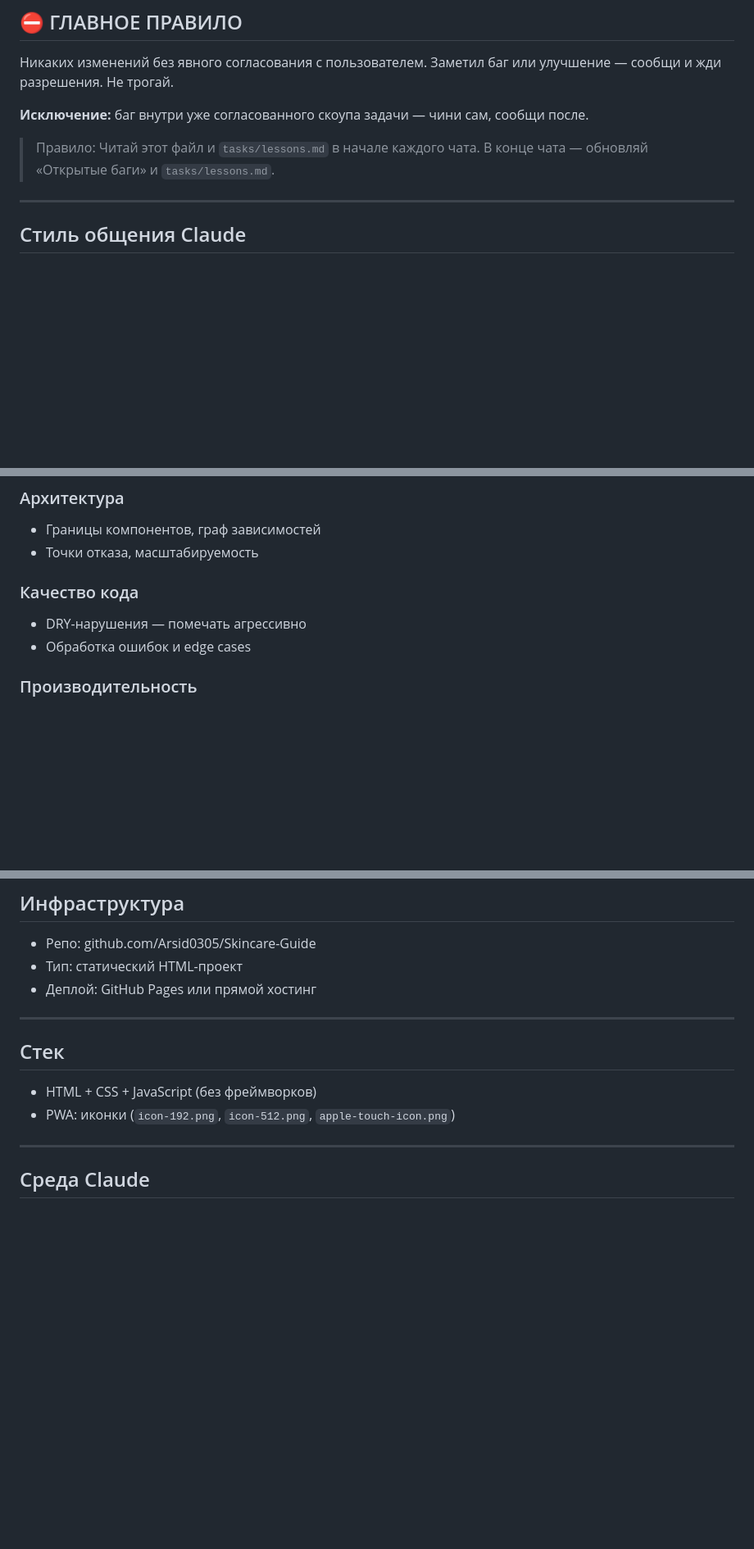
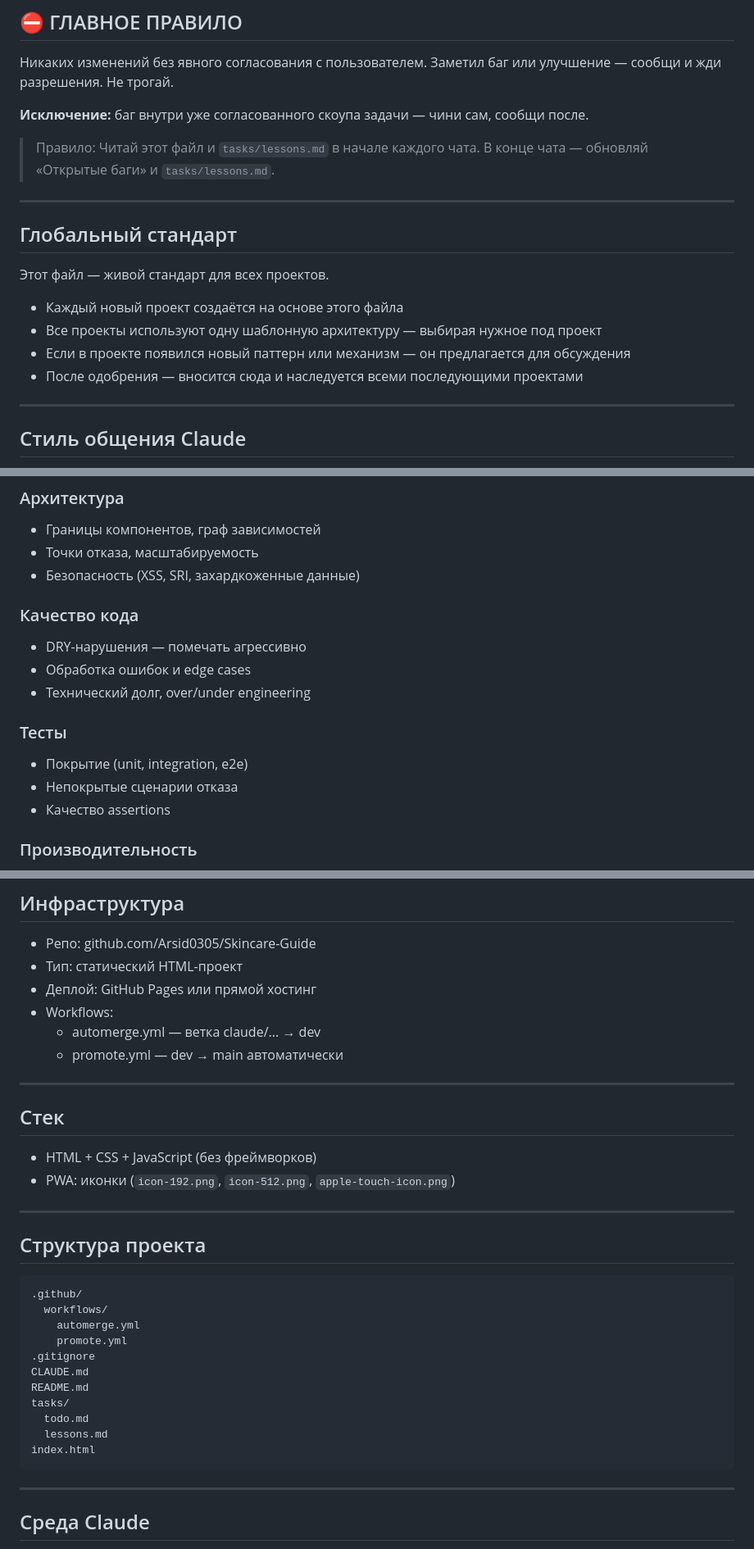
Before and after one commit to Arsid0305/Skincare-Guide, a Markdown page: CLAUDE.md, 3 parts joined by grey strips. Shown at 82% size. Drawn GitHub-style; blank space fills up the shorter version.

````diff
--- a/CLAUDE.md
+++ b/CLAUDE.md
@@ -8,6 +8,17 @@
 **Исключение:** баг внутри уже согласованного скоупа задачи — чини сам, сообщи после.
 
 > Правило: Читай этот файл и `tasks/lessons.md` в начале каждого чата. В конце чата — обновляй «Открытые баги» и `tasks/lessons.md`.
+
+---
+
+## Глобальный стандарт
+
+Этот файл — живой стандарт для всех проектов.
+
+- Каждый новый проект создаётся на основе этого файла
+- Все проекты используют одну шаблонную архитектуру — выбирая нужное под проект
+- Если в проекте появился новый паттерн или механизм — он предлагается для обсуждения
+- После одобрения — вносится сюда и наследуется всеми последующими проектами
 
 ---
 
@@ -64,10 +75,17 @@ git clone https://github.com/Arsid0305/TEMPLATE /tmp/arsid-template
 ### Архитектура
 - Границы компонентов, граф зависимостей
 - Точки отказа, масштабируемость
+- Безопасность (XSS, SRI, захардкоженные данные)
 
 ### Качество кода
 - DRY-нарушения — помечать агрессивно
 - Обработка ошибок и edge cases
+- Технический долг, over/under engineering
+
+### Тесты
+- Покрытие (unit, integration, e2e)
+- Непокрытые сценарии отказа
+- Качество assertions
 
 ### Производительность
 - Размер ресурсов (изображения, JS, CSS)
@@ -160,6 +226,9 @@ Claude инициирует проверку сам перед первым де
 - Репо: github.com/Arsid0305/Skincare-Guide
 - Тип: статический HTML-проект
 - Деплой: GitHub Pages или прямой хостинг
+- Workflows:
+  - automerge.yml — ветка claude/... → dev
+  - promote.yml   — dev → main автоматически
 
 ---
 
@@ -167,6 +236,24 @@ Claude инициирует проверку сам перед первым де
 
 - HTML + CSS + JavaScript (без фреймворков)
 - PWA: иконки (`icon-192.png`, `icon-512.png`, `apple-touch-icon.png`)
+
+---
+
+## Структура проекта
+
+```
+.github/
+  workflows/
+    automerge.yml
+    promote.yml
+.gitignore
+CLAUDE.md
+README.md
+tasks/
+  todo.md
+  lessons.md
+index.html
+```
 
 ---
 
````
Also changed, not shown: other parts of CLAUDE.md (+48 -0 lines).
